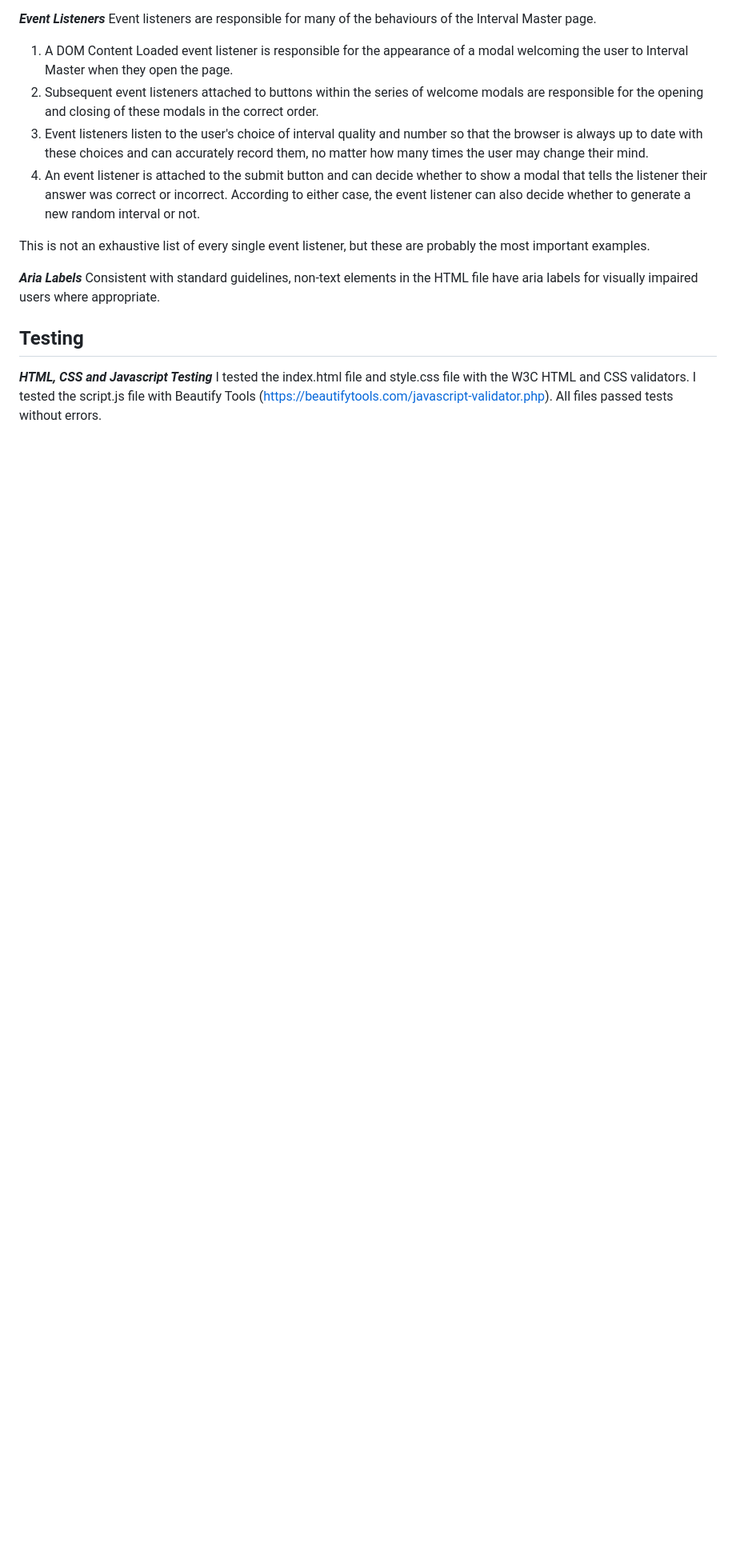
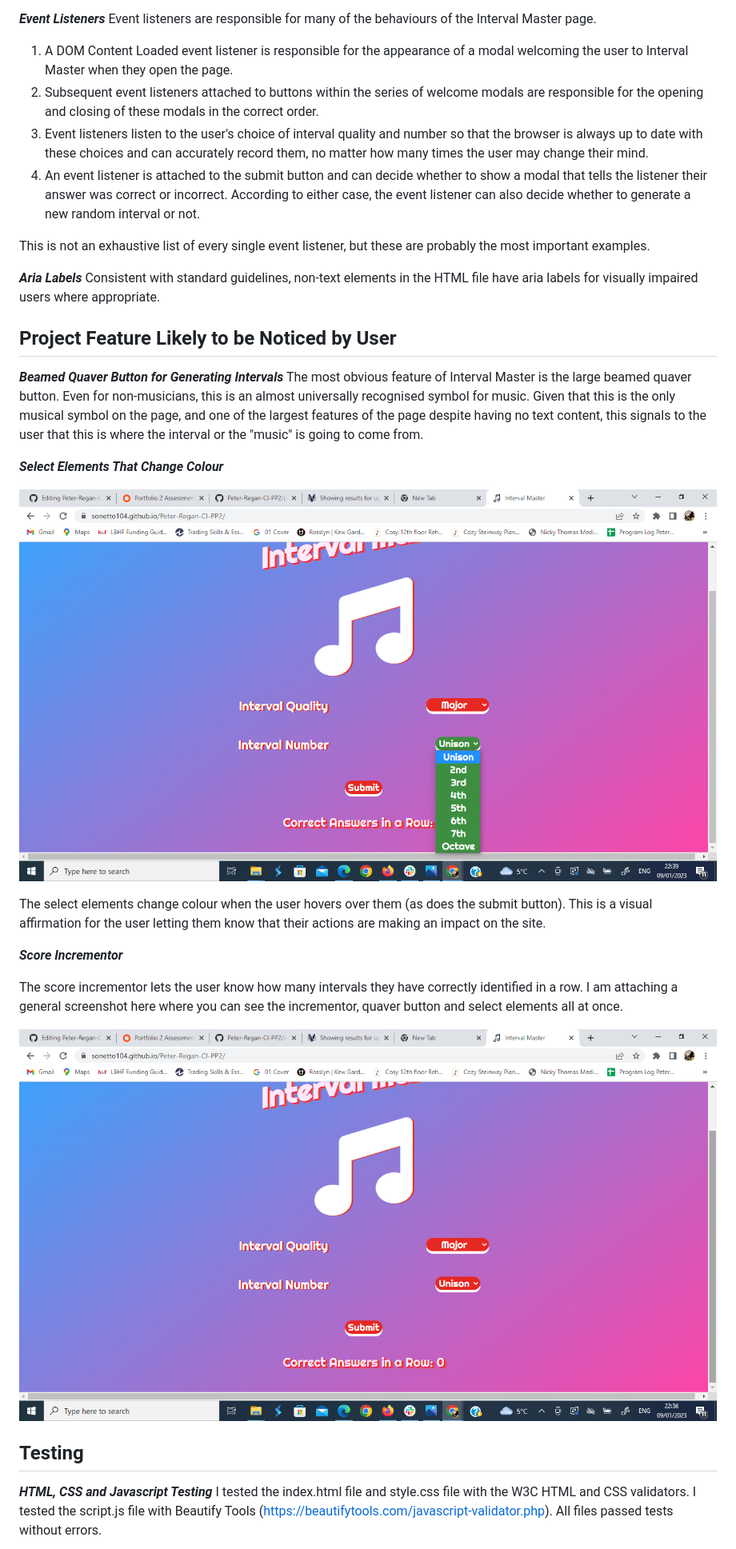
Before and after one commit to sonetto104/Peter-Regan-CI-PP2, a Markdown page: README.md, the part around one of its changes. Shown at 80% size. Rendered like a GitHub page; blank space fills up the shorter version.

```diff
--- a/README.md
+++ b/README.md
@@ -66,6 +66,24 @@ This is not an exhaustive list of every single event listener, but these are pro
 ***Aria Labels***
 Consistent with standard guidelines, non-text elements in the HTML file have aria labels for visually impaired users where appropriate.
 
+## Project Feature Likely to be Noticed by User
+
+***Beamed Quaver Button for Generating Intervals***
+The most obvious feature of Interval Master is the large beamed quaver button. Even for non-musicians, this is an almost universally recognised symbol for music. Given that this is the only musical symbol on the page, and one of the largest features of the page despite having no text content, this signals to the user that this is where the interval or the "music" is going to come from.
+
+***Select Elements That Change Colour***
+
+![Screenshot of Select Elements](https://github.com/sonetto104/Peter-Regan-CI-PP2/blob/main/assets/images/select-inputs-screenshot.png)
+
+The select elements change colour when the user hovers over them (as does the submit button). This is a visual affirmation for the user letting them know that their actions are making an impact on the site.
+
+***Score Incrementor***
+
+The score incrementor lets the user know how many intervals they have correctly identified in a row. I am attaching a general screenshot here where you can see the incrementor, quaver button and select elements all at once.
+
+![General screenshot](https://github.com/sonetto104/Peter-Regan-CI-PP2/blob/main/assets/images/project-features-screenshot.png)
+
+
 ## Testing
 
 ***HTML, CSS and Javascript Testing***
```
Also changed, not shown: other parts of README.md (+1 -5 lines).
